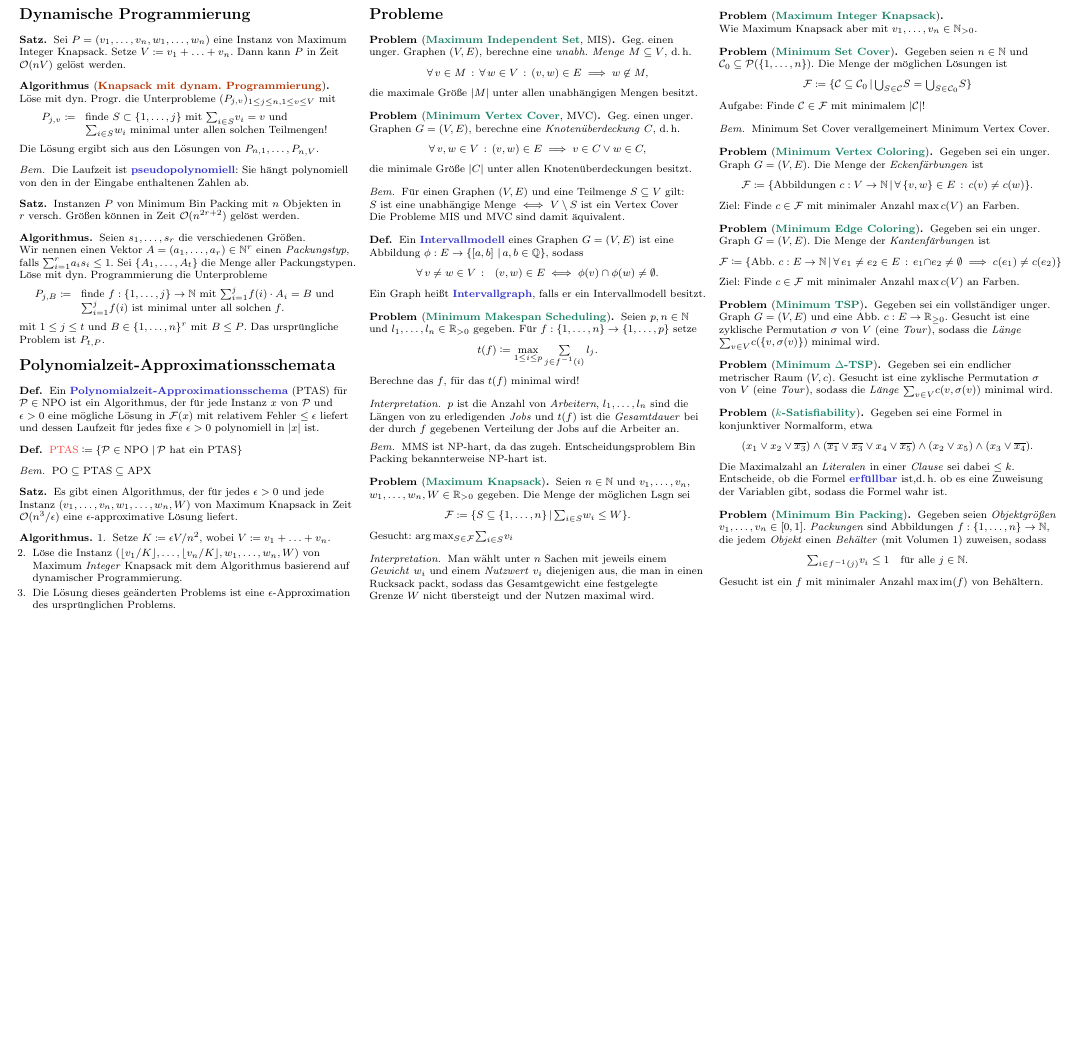
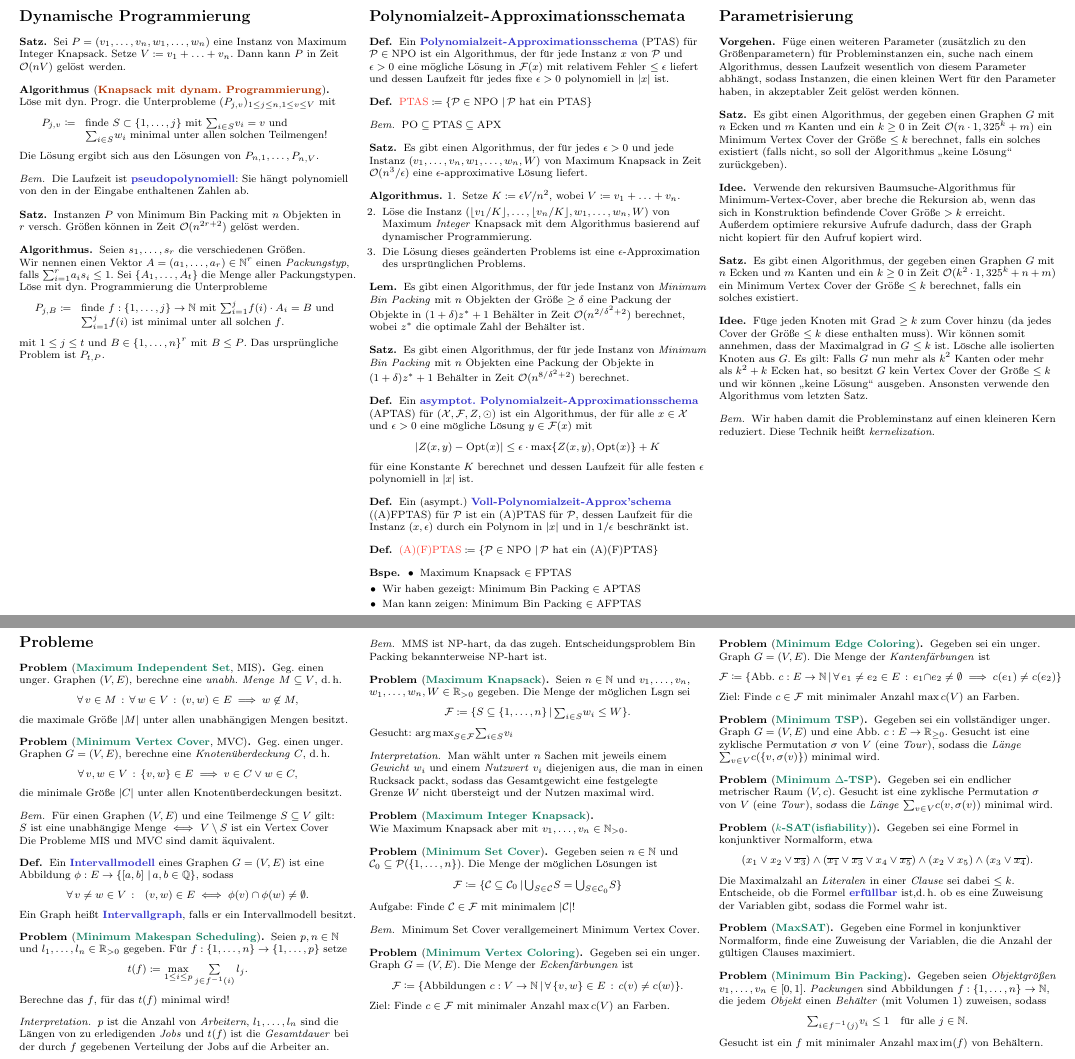
Before and after one commit to timjb/uni-spicker, a LaTeX document (alg-fuer-np.tex): part of page 3 of 3 before the commit and two parts of pages 3 and 4 of 4 after it, the two joined at a grey line, cut so that both start at the same text, the shorter picture padded with empty space. The pictures show the PDF file alg-fuer-np.pdf that the author committed with the source.

Commit message:
Algorithmen für NP-harte Probleme: weiter

```diff
--- a/alg-fuer-np.tex
+++ b/alg-fuer-np.tex
@@ -647,6 +650,78 @@ Schaffen wir es, einen Algorithmus mit $m$~Fällen mit Verzweigungs- multimengen
   \end{enumerate}
 \end{alg}
 
+% 7.3
+\begin{lem}
+  Es gibt einen Algorithmus, der für jede Instanz von \textit{Minimum Bin Packing} mit $n$~Objekten der Größe~$\geq \delta$ eine Packung der Objekte in $(1 + \delta) z^* + 1$ Behälter in Zeit $\O(n^{2/\delta^2 + 2})$ berechnet, wobei $z^*$ die optimale Zahl der Behälter ist.
+\end{lem}
+
+% 7.4
+\begin{satz}
+  Es gibt einen Algorithmus, der für jede Instanz von \textit{Minimum Bin Packing} mit $n$~Objekten eine Packung der Objekte in $(1 + \delta) z^* + 1$ Behälter in Zeit $\O(n^{8/\delta^2 + 2})$ berechnet.
+\end{satz}
+
+% 7.5
+\begin{defn}
+  Ein \emph{asymptot. Polynomialzeit-Approximationsschema} (APTAS) für $\OptTuple{}$ ist ein Algorithmus, der für alle $x \in \Instances{}$ und $\epsilon > 0$ eine mögliche Lösung $y \in \Feasible(x)$ mit
+  \[ \abs{Z(x, y) - \Opt(x)} \leq \epsilon \cdot \max \{ Z(x,y), \Opt(x) \} + K \]
+  für eine Konstante~$K$ berechnet und dessen Laufzeit für alle festen~$\epsilon$ polynomiell in $\size{x}$ ist.
+\end{defn}
+
+\begin{defn}
+  Ein (asympt.) \emph{Voll-Polynomialzeit-Approx'schema} ((A)FPTAS) für $\Prob{}$ ist ein (A)PTAS für~$\Prob{}$, dessen Laufzeit für die Instanz $(x, \epsilon)$ durch ein Polynom in $\size{x}$ und in~$1/\epsilon$ beschränkt ist.
+\end{defn}
+
+\begin{defn}
+  $\Defn{\mathrm{(A)(F)PTAS}} \coloneqq \Set{\Prob \in \NPO}{\text{$\Prob$ hat ein (A)(F)PTAS}}$
+\end{defn}
+
+\begin{bspe}
+  \begin{itemize}
+    \item Maximum Knapsack $\in \FPTAS$
+    \item Wir haben gezeigt: Minimum Bin Packing $\in \APTAS$
+    \item Man kann zeigen: Minimum Bin Packing $\in \AFPTAS$
+  \end{itemize}
+\end{bspe}
+
+% §8. Parametrization
+\section{Parametrisierung}
+
+\begin{vorgehen}
+  Füge einen weiteren Parameter (zusätzlich zu den Größenparametern) für Probleminstanzen ein, suche nach einem Algorithmus, dessen Laufzeit wesentlich von diesem Parameter abhängt, sodass Instanzen, die einen kleinen Wert für den Parameter haben, in akzeptabler Zeit gelöst werden können.
+\end{vorgehen}
+
+% §8.1. Minimum Vertex Cover
+
+% 8.1
+\begin{satz}
+  Es gibt einen Algorithmus, der gegeben einen Graphen~$G$ mit $n$~Ecken und $m$~Kanten und ein $k \geq 0$ in Zeit $\O(n \cdot 1,325^{k} + m)$ ein Minimum Vertex Cover der Größe $\leq k$ berechnet, falls ein solches existiert (falls nicht, so soll der Algorithmus "`keine Lösung"' zurückgeben).
+\end{satz}
+
+\begin{idee}
+  Verwende den rekursiven Baumsuche-Algorithmus für Minimum-Vertex-Cover, aber breche die Rekursion ab, wenn das sich in Konstruktion befindende Cover Größe $> k$ erreicht.
+  Außerdem optimiere rekursive Aufrufe dadurch, dass der Graph nicht kopiert für den Aufruf kopiert wird.
+\end{idee}
+
+% 8.3
+\begin{satz}
+  Es gibt einen Algorithmus, der gegeben einen Graphen~$G$ mit $n$~Ecken und $m$~Kanten und ein $k \geq 0$ in Zeit $\O(k^2 \cdot 1,325^{k} + n + m)$ ein Minimum Vertex Cover der Größe $\leq k$ berechnet, falls ein solches existiert.
+\end{satz}
+
+\begin{idee}
+  Füge jeden Knoten mit Grad $\geq k$ zum Cover hinzu (da jedes Cover der Größe $\leq k$ diese enthalten muss).
+  Wir können somit annehmen, dass der Maximalgrad in~$G$ $\leq k$ ist.
+  Lösche alle isolierten Knoten aus~$G$.
+  Es gilt: Falls $G$ nun mehr als $k^2$ Kanten oder mehr als $k^2 + k$ Ecken hat, so besitzt $G$ kein Vertex Cover der Größe $\leq k$ und wir können "`keine Lösung"' ausgeben.
+  Ansonsten verwende den Algorithmus vom letzten Satz.
+\end{idee}
+
+\begin{bem}
+  Wir haben damit die Probleminstanz auf einen kleineren \text{Kern} reduziert.
+  Diese Technik heißt \textit{kernelization}.
+\end{bem}
+
+% §8.2. MaxSAT
+
 \section{Probleme}
 
 \begin{problem}[\Problem{Maximum Independent Set}, MIS]
@@ -752,11 +827,15 @@ Schaffen wir es, einen Algorithmus mit $m$~Fällen mit Verzweigungs- multimengen
   Gesucht ist eine zyklische Permutation $\sigma$ von~$V$ (eine \textit{Tour}), sodass die \textit{Länge} ${\sum}_{v \in V} c(v, \sigma(v))$ minimal wird.
 \end{problem}
 
-\begin{problem}[\Problem{$k$-Satisfiability}]
+\begin{problem}[\Problem{$k$-SAT(isfiability)}]
   Gegeben sei eine Formel in konjunktiver Normalform, etwa
   \[ (x_1 \vee x_2 \vee \overline{x_3}) \wedge (\overline{x_1} \vee \overline{x_3} \vee x_4 \vee \overline{x_5}) \wedge (x_2 \vee x_5) \wedge (x_3 \vee \overline{x_4}). \]
   Die Maximalzahl an \textit{Literalen} in einer \textit{Clause} sei dabei $\leq k$.
   Entscheide, ob die Formel \emph{erfüllbar} ist,\dh{} ob es eine Zuweisung der Variablen gibt, sodass die Formel wahr ist.
+\end{problem}
+
+\begin{problem}[\Problem{MaxSAT}]
+  Gegeben eine Formel in konjunktiver Normalform, finde eine Zuweisung der Variablen, die die Anzahl der gültigen Clauses maximiert.
 \end{problem}
 
 \begin{problem}[\Problem{Minimum Bin Packing}]
```
Also changed, not shown: alg-fuer-np.pdf, alg-fuer-np.tex (7 more changed lines).
